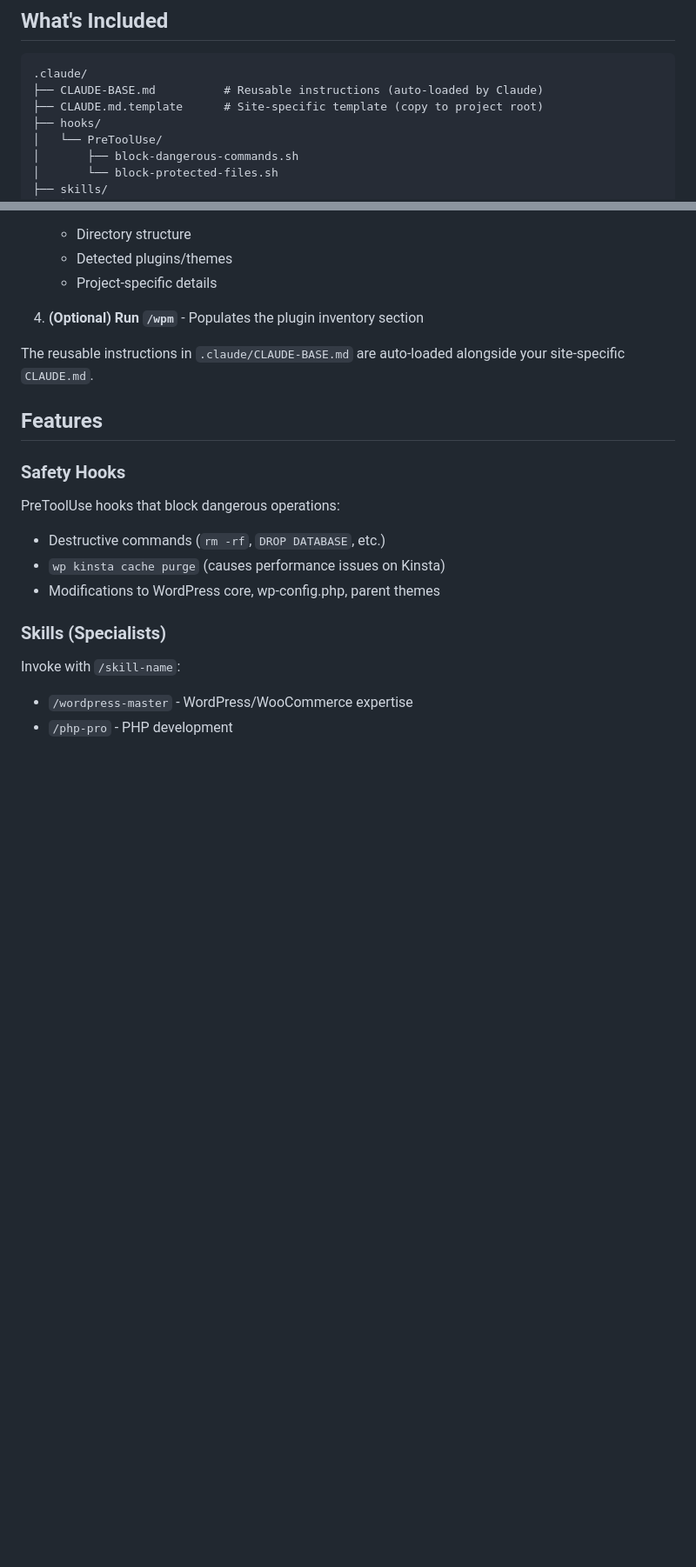
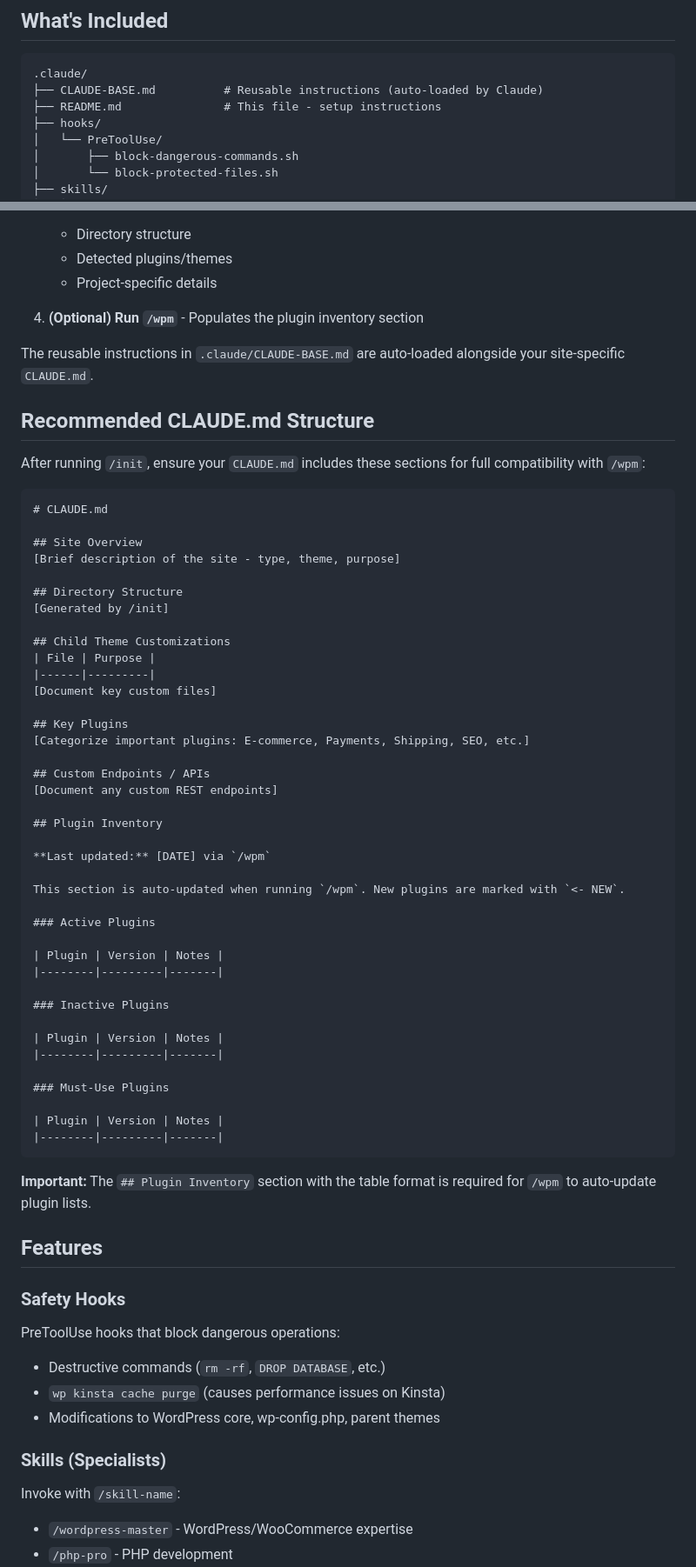
Before and after one commit to blaze-commerce/claude-wpm, a Markdown page: README.md, 2 parts joined by grey strips. Shown at 87% size. GitHub-like rendering; blank space fills up the shorter version.

Commit message:
Update README.md: Fix file references and add CLAUDE.md structure guide
- Removed reference to non-existent CLAUDE.md.template
- Added "Recommended CLAUDE.md Structure" section with template
- Provides clear guidance for users on how to structure their CLAUDE.md
- Documents required sections for /wpm compatibility

Co-Authored-By: Claude Opus 4.5 <noreply@anthropic.com>

````diff
--- a/README.md
+++ b/README.md
@@ -7,7 +7,7 @@ Reusable Claude Code configuration for WordPress/WooCommerce projects hosted on
 ```
 .claude/
 ├── CLAUDE-BASE.md          # Reusable instructions (auto-loaded by Claude)
-├── CLAUDE.md.template      # Site-specific template (copy to project root)
+├── README.md               # This file - setup instructions
 ├── hooks/
 │   └── PreToolUse/
 │       ├── block-dangerous-commands.sh
@@ -52,6 +52,54 @@ Reusable Claude Code configuration for WordPress/WooCommerce projects hosted on
 
 The reusable instructions in `.claude/CLAUDE-BASE.md` are auto-loaded alongside your site-specific `CLAUDE.md`.
 
+## Recommended CLAUDE.md Structure
+
+After running `/init`, ensure your `CLAUDE.md` includes these sections for full compatibility with `/wpm`:
+
+```markdown
+# CLAUDE.md
+
+## Site Overview
+[Brief description of the site - type, theme, purpose]
+
+## Directory Structure
+[Generated by /init]
+
+## Child Theme Customizations
+| File | Purpose |
+|------|---------|
+[Document key custom files]
+
+## Key Plugins
+[Categorize important plugins: E-commerce, Payments, Shipping, SEO, etc.]
+
+## Custom Endpoints / APIs
+[Document any custom REST endpoints]
+
+## Plugin Inventory
+
+**Last updated:** [DATE] via `/wpm`
+
+This section is auto-updated when running `/wpm`. New plugins are marked with `<- NEW`.
+
+### Active Plugins
+
+| Plugin | Version | Notes |
+|--------|---------|-------|
+
+### Inactive Plugins
+
+| Plugin | Version | Notes |
+|--------|---------|-------|
+
+### Must-Use Plugins
+
+| Plugin | Version | Notes |
+|--------|---------|-------|
+```
+
+**Important:** The `## Plugin Inventory` section with the table format is required for `/wpm` to auto-update plugin lists.
+
 ## Features
 
 ### Safety Hooks
````
